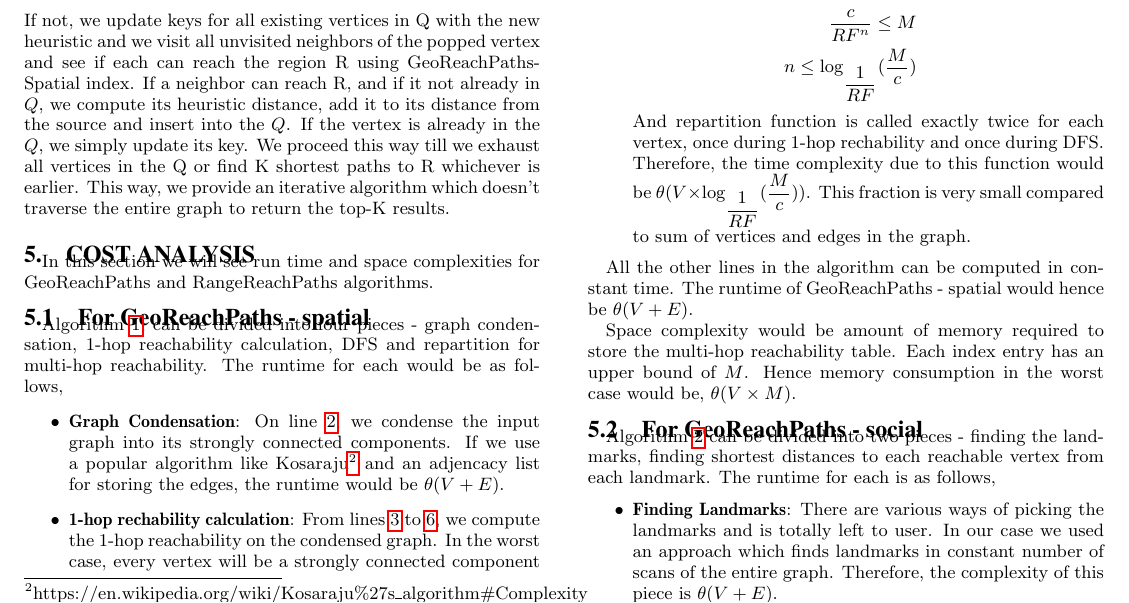
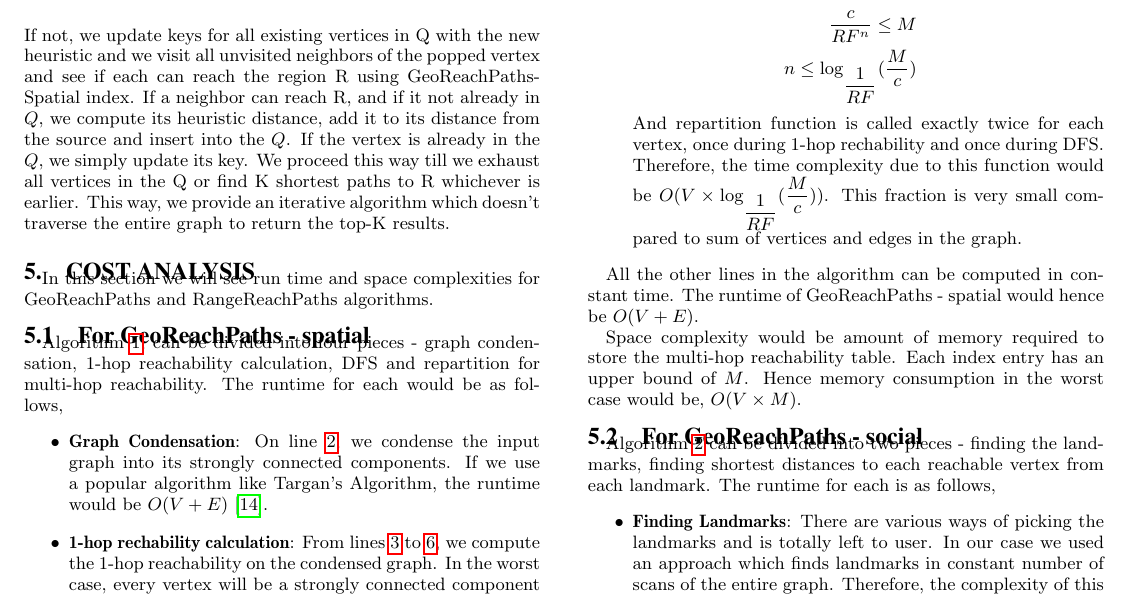
Before and after one commit to Nithanaroy/MastersThesisPaper, a LaTeX paper (GeoReachPaths.tex, which reads Cost_Analysis.tex): part of page 5 of 9, cut so that both start at the same text. Compiled offline with pdfLaTeX.

Commit message:
Cost analysis update

```diff
--- a/Cost_Analysis.tex
+++ b/Cost_Analysis.tex
@@ -5,7 +5,7 @@ In this section we will see run time and space complexities for GeoReachPaths an
 \subsection{For GeoReachPaths - spatial}
 Algorithm \ref{alg1}, can be divided into four pieces - graph condensation, 1-hop reachability calculation, DFS and repartition for multi-hop reachability. The runtime for each would be as follows,
 \begin{itemize}
-  \item \textbf{Graph Condensation}: On line~\ref{alg:condense}, we condense the input graph into its strongly connected components. If we use a popular algorithm like Kosaraju\footnote{https://en.wikipedia.org/wiki/Kosaraju\%27s\_algorithm\#Complexity} and an adjencacy list for storing the edges, the runtime would be $\theta(V + E)$.
+  \item \textbf{Graph Condensation}: On line~\ref{alg:condense}, we condense the input graph into its strongly connected components. If we use a popular algorithm like Targan's Algorithm, the runtime would be $O(V + E)$~\cite{R1972}.
 
-  \item \textbf{1-hop rechability calculation}: From lines~\ref{alg:onehopstart} to~\ref{alg:onehopend}, we compute the 1-hop reachability on the condensed graph. In the worst case, every vertex will be a strongly connected component and so the size of the graph remains the same after graph condensation. As we traverse the entire graph once and populate 1-hop meta data for each vertex, the complexity for this piece also would be $\theta(V + E)$. Calls to repartition() function are handled separately.
+  \item \textbf{1-hop rechability calculation}: From lines~\ref{alg:onehopstart} to~\ref{alg:onehopend}, we compute the 1-hop reachability on the condensed graph. In the worst case, every vertex will be a strongly connected component and so the size of the graph remains the same after graph condensation. As we traverse the entire graph once and populate 1-hop meta data for each vertex, the complexity for this piece also would be $O(V + E)$. Calls to repartition() function are handled separately.
 
@@ -16,17 +16,17 @@ Algorithm \ref{alg1}, can be divided into four pieces - graph condensation, 1-ho
   	\dfrac{c}{RF^n} \leq M\\
   	n \leq {\log_{\dfrac{1}{RF}} (\dfrac{M}{c})}
   \end{eqnarray*}
-  And repartition function is called exactly twice for each vertex, once during 1-hop rechability and once during DFS. Therefore, the time complexity due to this function would be $\theta(V \times {\log_{\dfrac{1}{RF}} (\dfrac{M}{c})})$. This fraction is very small compared to sum of vertices and edges in the graph.
+  And repartition function is called exactly twice for each vertex, once during 1-hop rechability and once during DFS. Therefore, the time complexity due to this function would be $O(V \times {\log_{\dfrac{1}{RF}} (\dfrac{M}{c})})$. This fraction is very small compared to sum of vertices and edges in the graph.
 \end{itemize}
 
-All the other lines in the algorithm can be computed in constant time. The runtime of GeoReachPaths - spatial would hence be $\theta(V + E)$.
+All the other lines in the algorithm can be computed in constant time. The runtime of GeoReachPaths - spatial would hence be $O(V + E)$.
 
-Space complexity would be amount of memory required to store the multi-hop reachability table. Each index entry has an upper bound of $M$. Hence memory consumption in the worst case would be, $\theta(V \times M)$.
+Space complexity would be amount of memory required to store the multi-hop reachability table. Each index entry has an upper bound of $M$. Hence memory consumption in the worst case would be, $O(V \times M)$.
 
 \subsection{For GeoReachPaths - social}
 Algorithm \ref{alg2} can be divided into two pieces - finding the landmarks, finding shortest distances to each reachable vertex from each landmark. The runtime for each is as follows,
 \begin{itemize}
-	\item \textbf{Finding Landmarks}: There are various ways of picking the landmarks and is totally left to user. In our case we used an approach which finds landmarks in constant number of scans of the entire graph. Therefore, the complexity of this piece is $\theta(V + E)$.
-	\item \textbf{Shortest distance to each landmark}: Here, we would like to find the shortest distances from each landmark to all vertices it can reach. Using adjencancy list for storing the edges, we use Dijsktra's algorithm as edges have positive weights. With this setting, the complexity would be $\theta(landmarks \times E\log V)$. As the number of landmarks is usually very small compared to number of edges in the graph, it can be approximated to $\theta(E\log V)$.
+	\item \textbf{Finding Landmarks}: There are various ways of picking the landmarks and is totally left to user. In our case we used an approach which finds landmarks in constant number of scans of the entire graph. Therefore, the complexity of this piece is $O(V + E)$.
+	\item \textbf{Shortest distance to each landmark}: Here, we would like to find the shortest distances from each landmark to all vertices it can reach. Using adjencancy list for storing the edges, we use Dijsktra's algorithm as edges have positive weights. With this setting, the complexity would be $O(landmarks \times E\log V)$. As the number of landmarks is usually very small compared to number of edges in the graph, it can be approximated to $O(E\log V)$.
 \end{itemize}
 
```
Also changed, not shown: reference.bib (+11 -0 lines), Cost_Analysis.tex (12 more changed lines).
